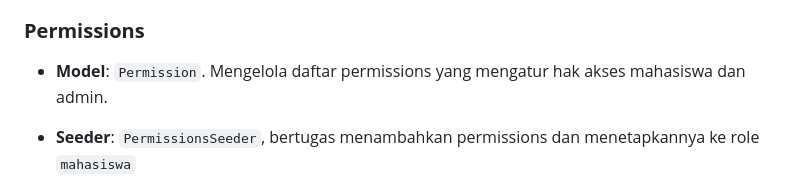
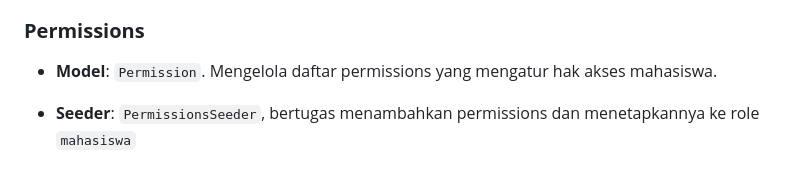
Before and after one commit to Anraaa/qu1ntessa, a Markdown page: analisis/BRD.md, the part around the change. GitHub-like rendering.

Commit message:
Penyesuaian Permission Mahasiswa

```diff
--- a/analisis/BRD.md
+++ b/analisis/BRD.md
@@ -69,7 +69,7 @@
 - **Resource**: Endpoint API untuk data jadwal, dapat diakses oleh mahasiswa dan admin.
 
 ### **Permissions**
-- **Model**: `Permission`. Mengelola daftar permissions yang mengatur hak akses mahasiswa dan admin.
+- **Model**: `Permission`. Mengelola daftar permissions yang mengatur hak akses mahasiswa.
 
 - **Seeder**: `PermissionsSeeder`, bertugas menambahkan permissions dan menetapkannya ke role `mahasiswa`
 
```
